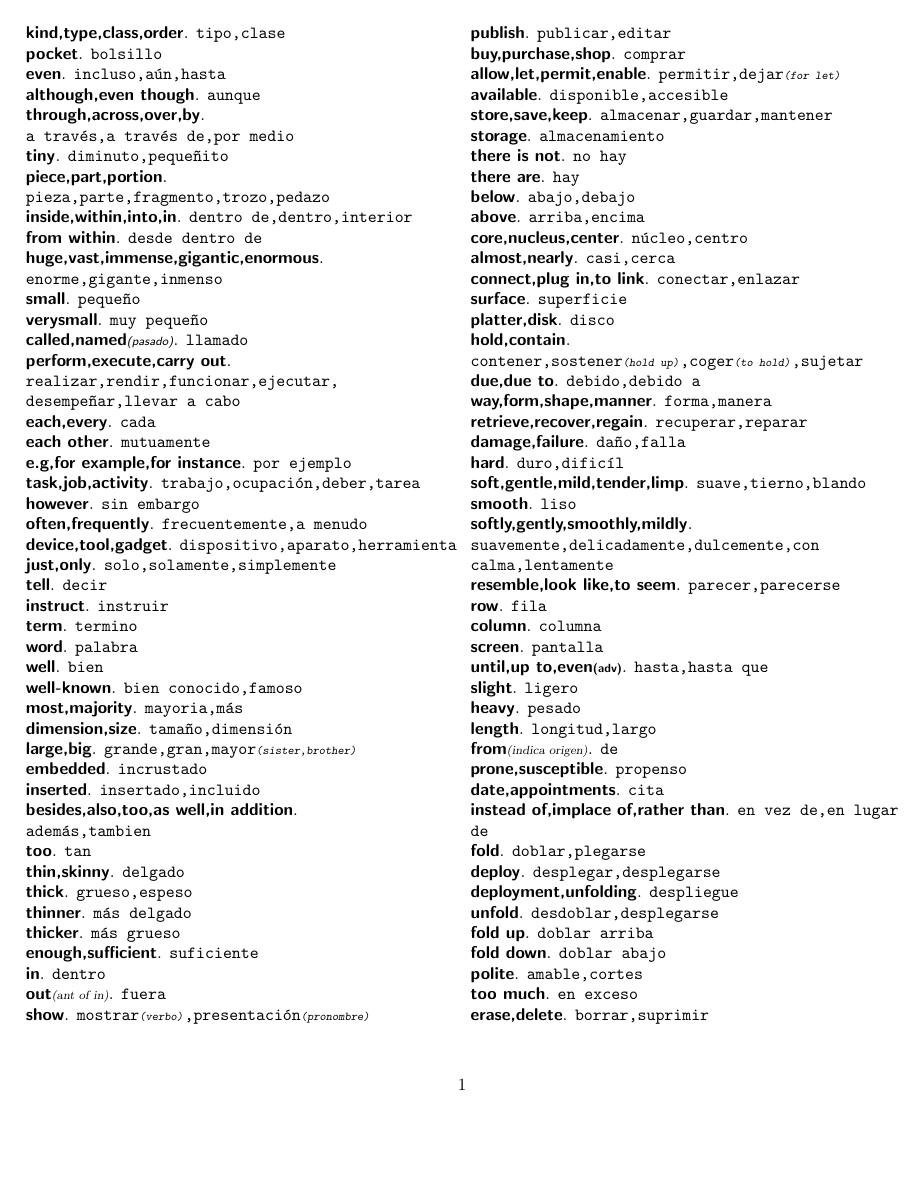
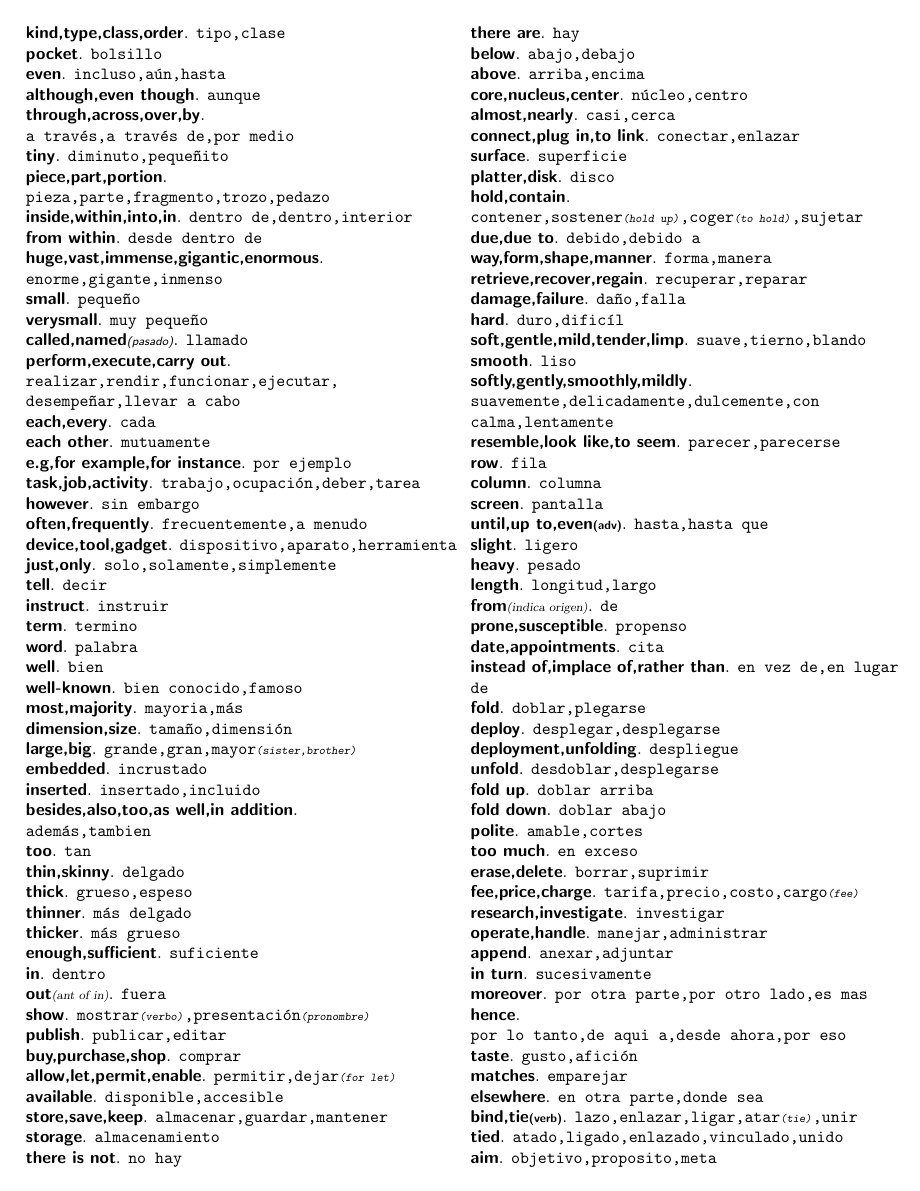
Before and after one commit to sasor/filesNoName, a LaTeX document (nameless.tex): page 1 of 4. Compiled offline with pdfLaTeX.

Commit message:
algunos cambios

```diff
--- a/nameless.tex
+++ b/nameless.tex
@@ -1,5 +1,6 @@
 \documentclass[twocolumn]{article}
-\usepackage[total={18cm,21cm},top=2cm,left=2cm]{geometry} % config page
+\usepackage[total={18cm,21cm},top=2cm,bottom=2cm,left=2cm]{geometry} % config page
+\pagestyle{empty}
 \parindent=0mm  %Sin sangria
 \begin{document}
 	\textsf{\textbf{kind,type,class,order}}. \texttt{tipo,clase}\\
```
